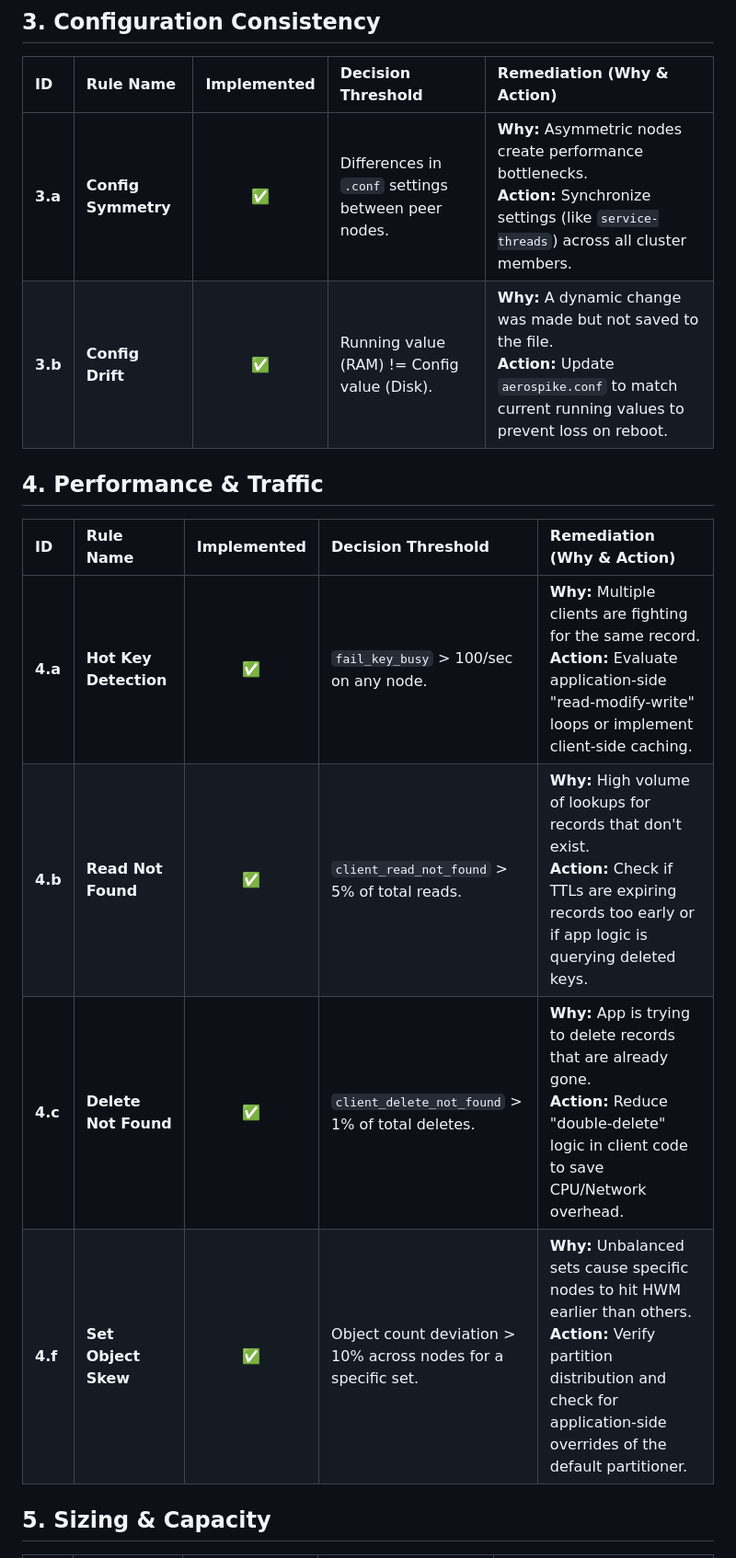
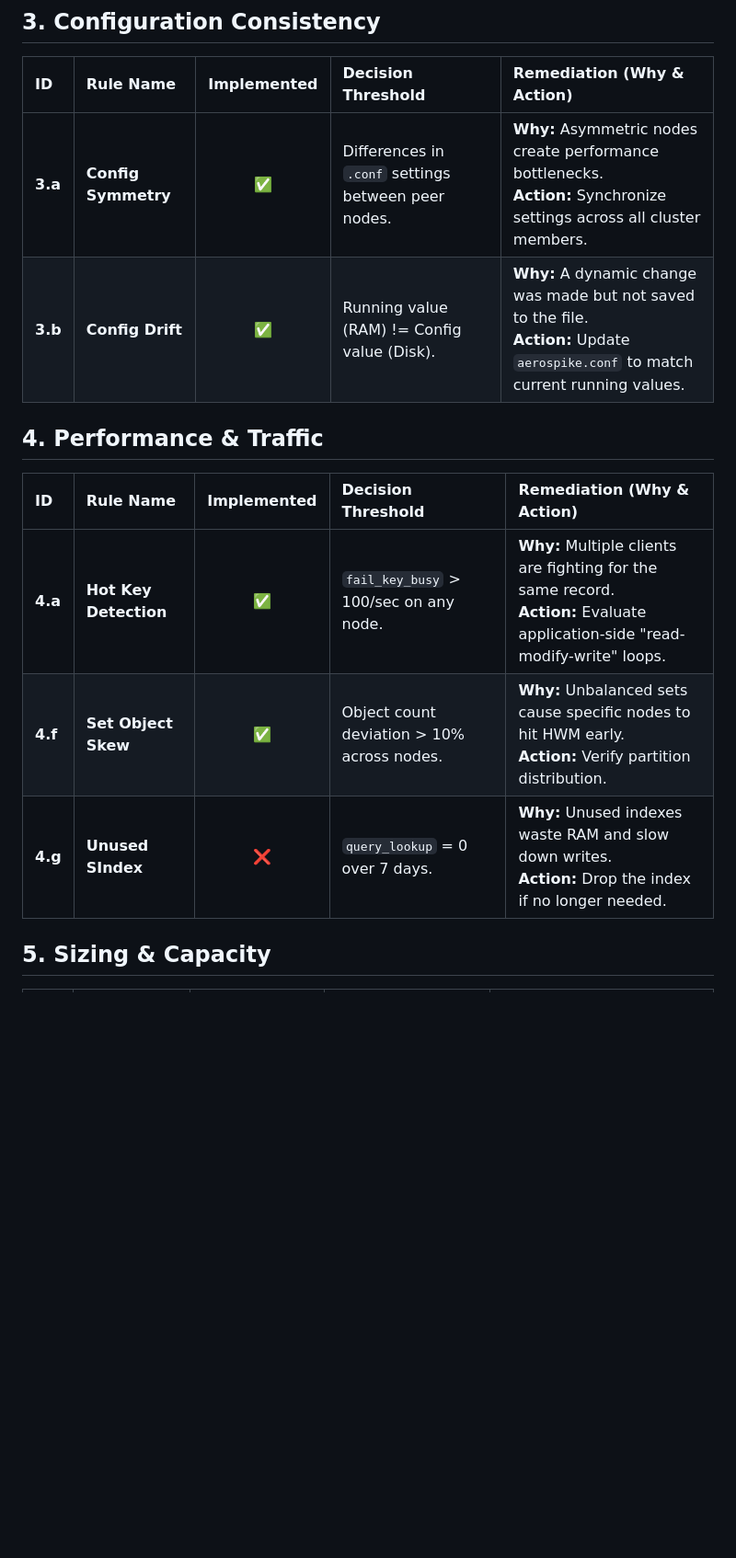
Before and after one commit to wmaddux/quarto-test, a Markdown page: CATALOG.md, the part around one of its changes. Shown at 92% size. Drawn GitHub-style; blank space fills up the shorter version.

```diff
--- a/CATALOG.md
+++ b/CATALOG.md
@@ -24,17 +23,16 @@ This catalog defines the logic used to evaluate cluster health. It is designed t
 
 | ID | Rule Name | Implemented | Decision Threshold | Remediation (Why & Action) |
 | :--- | :--- | :---: | :--- | :--- |
-| **3.a** | **Config Symmetry** | ✅ | Differences in `.conf` settings between peer nodes. | **Why:** Asymmetric nodes create performance bottlenecks.<br>**Action:** Synchronize settings (like `service-threads`) across all cluster members. |
-| **3.b** | **Config Drift** | ✅ | Running value (RAM) != Config value (Disk). | **Why:** A dynamic change was made but not saved to the file.<br>**Action:** Update `aerospike.conf` to match current running values to prevent loss on reboot. |
+| **3.a** | **Config Symmetry** | ✅ | Differences in `.conf` settings between peer nodes. | **Why:** Asymmetric nodes create performance bottlenecks.<br>**Action:** Synchronize settings across all cluster members. |
+| **3.b** | **Config Drift** | ✅ | Running value (RAM) != Config value (Disk). | **Why:** A dynamic change was made but not saved to the file.<br>**Action:** Update `aerospike.conf` to match current running values. |
 
 ## 4. Performance & Traffic
 
 | ID | Rule Name | Implemented | Decision Threshold | Remediation (Why & Action) |
 | :--- | :--- | :---: | :--- | :--- |
-| **4.a** | **Hot Key Detection** | ✅ | `fail_key_busy` > 100/sec on any node. | **Why:** Multiple clients are fighting for the same record.<br>**Action:** Evaluate application-side "read-modify-write" loops or implement client-side caching. |
-| **4.b** | **Read Not Found** | ✅ | `client_read_not_found` > 5% of total reads. | **Why:** High volume of lookups for records that don't exist.<br>**Action:** Check if TTLs are expiring records too early or if app logic is querying deleted keys. |
-| **4.c** | **Delete Not Found** | ✅ | `client_delete_not_found` > 1% of total deletes. | **Why:** App is trying to delete records that are already gone.<br>**Action:** Reduce "double-delete" logic in client code to save CPU/Network overhead. |
-| **4.f** | **Set Object Skew** | ✅ | Object count deviation > 10% across nodes for a specific set. | **Why:** Unbalanced sets cause specific nodes to hit HWM earlier than others.<br>**Action:** Verify partition distribution and check for application-side overrides of the default partitioner. |
+| **4.a** | **Hot Key Detection** | ✅ | `fail_key_busy` > 100/sec on any node. | **Why:** Multiple clients are fighting for the same record.<br>**Action:** Evaluate application-side "read-modify-write" loops. |
+| **4.f** | **Set Object Skew** | ✅ | Object count deviation > 10% across nodes. | **Why:** Unbalanced sets cause specific nodes to hit HWM early.<br>**Action:** Verify partition distribution. |
+| **4.g** | **Unused SIndex** | ❌ | `query_lookup` = 0 over 7 days. | **Why:** Unused indexes waste RAM and slow down writes.<br>**Action:** Drop the index if no longer needed. |
 
 ## 5. Sizing & Capacity
 
```
Also changed, not shown: other parts of CATALOG.md (+21 -10 lines).
